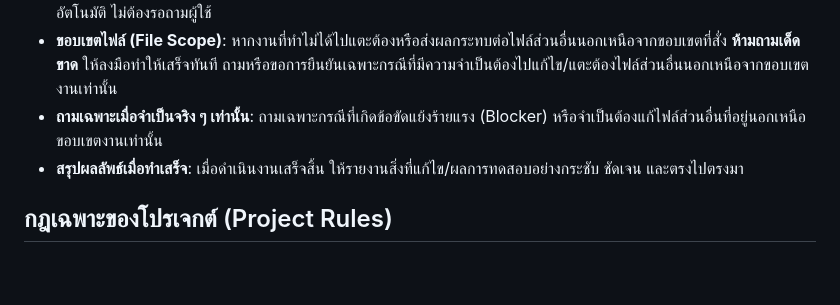
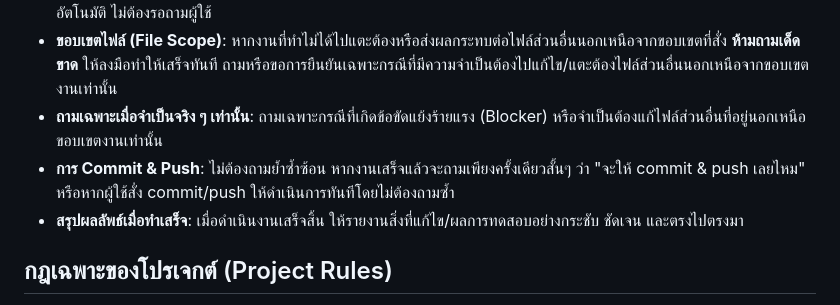
Before and after one commit to bvesawsa88/BOT, a Markdown page: AGENTS.md, the part around the change. Drawn GitHub-style; blank space fills up the shorter version.

Commit message:
Update commit and push guidelines in AGENTS.md and GEMINI.md

```diff
--- a/AGENTS.md
+++ b/AGENTS.md
@@ -6,6 +6,7 @@
 - **เลือกทางเลือกที่สมเหตุสมผลเอง**: หากมีรายละเอียดเล็กน้อยที่ไม่ได้ระบุ ให้เลือกแนวทางที่ดีที่สุดและสอดคล้องกับโปรเจกต์เดิมโดยอัตโนมัติ ไม่ต้องรอถามผู้ใช้
 - **ขอบเขตไฟล์ (File Scope)**: หากงานที่ทำไม่ได้ไปแตะต้องหรือส่งผลกระทบต่อไฟล์ส่วนอื่นนอกเหนือจากขอบเขตที่สั่ง **ห้ามถามเด็ดขาด** ให้ลงมือทำให้เสร็จทันที ถามหรือขอการยืนยันเฉพาะกรณีที่มีความจำเป็นต้องไปแก้ไข/แตะต้องไฟล์ส่วนอื่นนอกเหนือจากขอบเขตงานเท่านั้น
 - **ถามเฉพาะเมื่อจำเป็นจริง ๆ เท่านั้น**: ถามเฉพาะกรณีที่เกิดข้อขัดแย้งร้ายแรง (Blocker) หรือจำเป็นต้องแก้ไฟล์ส่วนอื่นที่อยู่นอกเหนือขอบเขตงานเท่านั้น
+- **การ Commit & Push**: ไม่ต้องถามย้ำซ้ำซ้อน หากงานเสร็จแล้วจะถามเพียงครั้งเดียวสั้นๆ ว่า "จะให้ commit & push เลยไหม" หรือหากผู้ใช้สั่ง commit/push ให้ดำเนินการทันทีโดยไม่ต้องถามซ้ำ
 - **สรุปผลลัพธ์เมื่อทำเสร็จ**: เมื่อดำเนินงานเสร็จสิ้น ให้รายงานสิ่งที่แก้ไข/ผลการทดสอบอย่างกระชับ ชัดเจน และตรงไปตรงมา
 
 ## กฎเฉพาะของโปรเจกต์ (Project Rules)
```
Also changed, not shown: GEMINI.md (+1 -0 lines).
